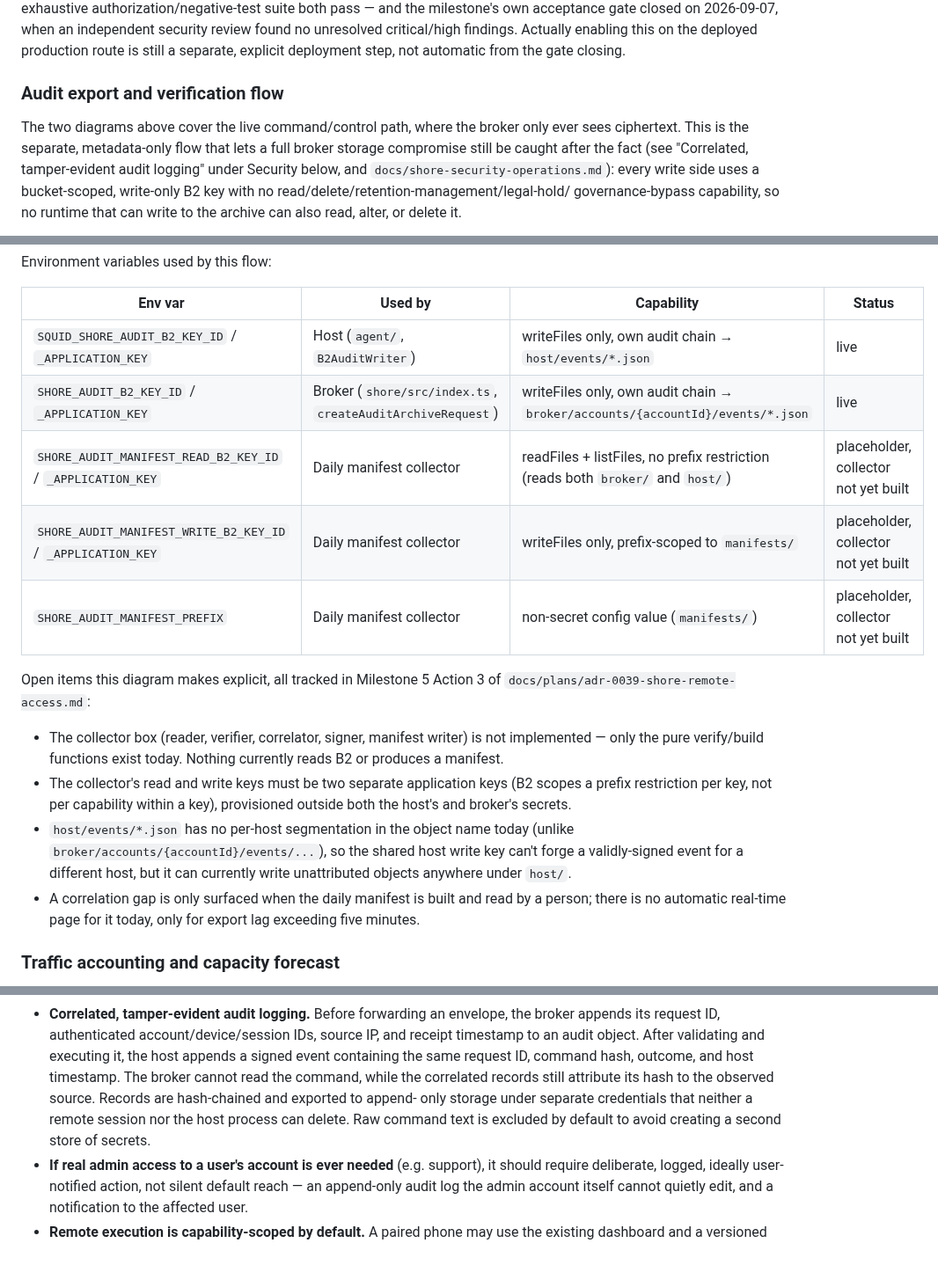
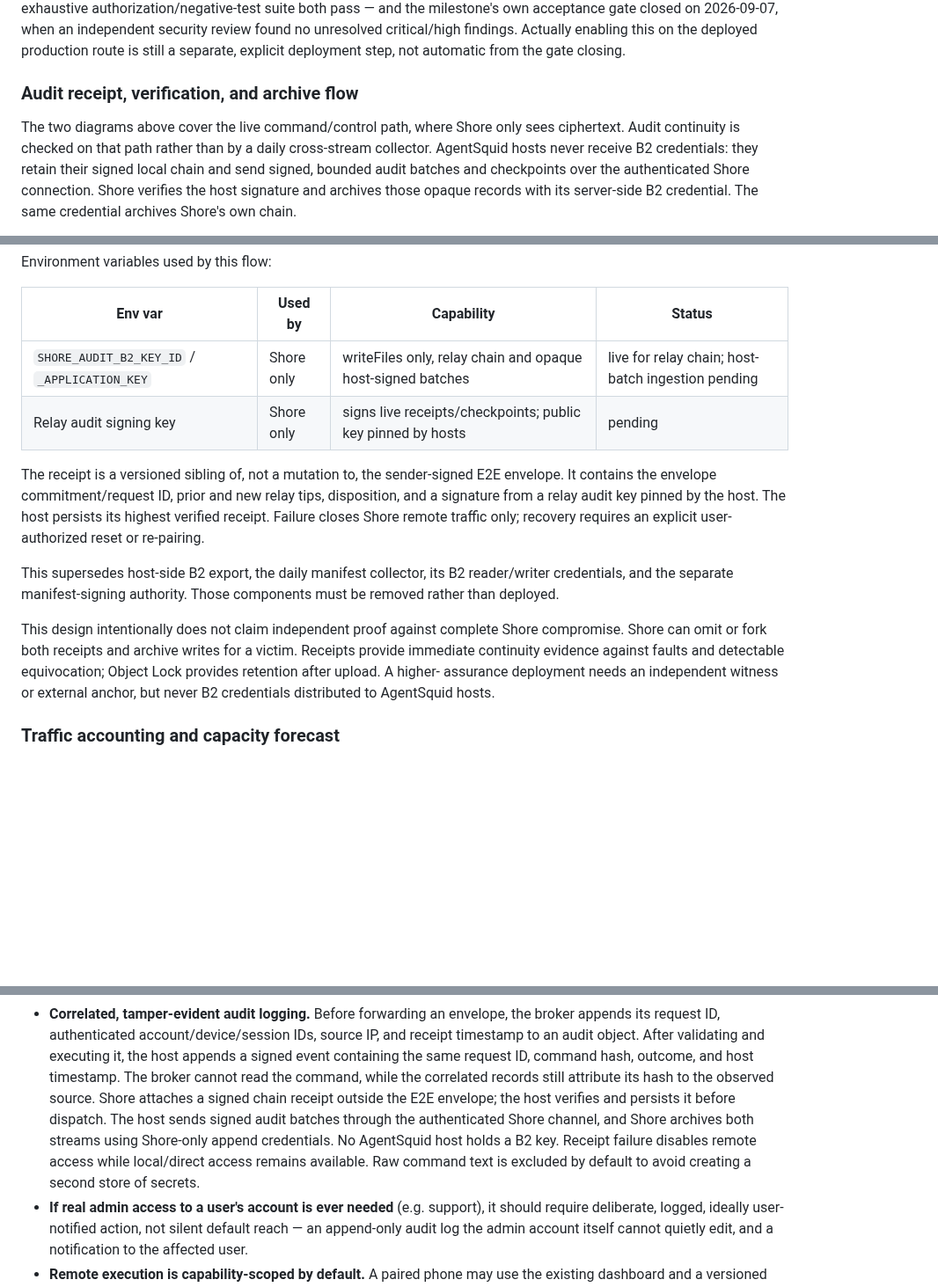
Before and after one commit to agent-squid/squid, a Markdown page: docs/decisions/0039-remote-access-via-shore-broker.md, 3 parts joined by grey strips. Shown at 88% size. Rendered like a GitHub page; blank space fills up the shorter version.

Commit message:
docs(0039): refine Shore remote access ADR and security operations

````diff
--- a/docs/decisions/0039-remote-access-via-shore-broker.md
+++ b/docs/decisions/0039-remote-access-via-shore-broker.md
@@ -294,15 +294,14 @@ found no unresolved critical/high findings. Actually enabling this on the
 deployed production route is still a separate, explicit deployment step, not
 automatic from the gate closing.
 
-### Audit export and verification flow
+### Audit receipt, verification, and archive flow
 
-The two diagrams above cover the live command/control path, where the broker
-only ever sees ciphertext. This is the separate, metadata-only flow that
-lets a full broker storage compromise still be caught after the fact (see
-"Correlated, tamper-evident audit logging" under Security below, and
-`docs/shore-security-operations.md`): every write side uses a bucket-scoped,
-write-only B2 key with no read/delete/retention-management/legal-hold/
-governance-bypass capability, so no runtime that can write to the archive can
-also read, alter, or delete it.
+The two diagrams above cover the live command/control path, where Shore only
+sees ciphertext. Audit continuity is checked on that path rather than by a
+daily cross-stream collector. AgentSquid hosts never receive B2 credentials:
+they retain their signed local chain and send signed, bounded audit batches and
+checkpoints over the authenticated Shore connection. Shore verifies the host
+signature and archives those opaque records with its server-side B2 credential.
+The same credential archives Shore's own chain.
 
 ```mermaid
@@ -353,28 +330,25 @@ Environment variables used by this flow:
 
 | Env var | Used by | Capability | Status |
 | --- | --- | --- | --- |
-| `SQUID_SHORE_AUDIT_B2_KEY_ID` / `_APPLICATION_KEY` | Host (`agent/`, `B2AuditWriter`) | writeFiles only, own audit chain → `host/events/*.json` | live |
-| `SHORE_AUDIT_B2_KEY_ID` / `_APPLICATION_KEY` | Broker (`shore/src/index.ts`, `createAuditArchiveRequest`) | writeFiles only, own audit chain → `broker/accounts/{accountId}/events/*.json` | live |
-| `SHORE_AUDIT_MANIFEST_READ_B2_KEY_ID` / `_APPLICATION_KEY` | Daily manifest collector | readFiles + listFiles, no prefix restriction (reads both `broker/` and `host/`) | placeholder, collector not yet built |
-| `SHORE_AUDIT_MANIFEST_WRITE_B2_KEY_ID` / `_APPLICATION_KEY` | Daily manifest collector | writeFiles only, prefix-scoped to `manifests/` | placeholder, collector not yet built |
-| `SHORE_AUDIT_MANIFEST_PREFIX` | Daily manifest collector | non-secret config value (`manifests/`) | placeholder, collector not yet built |
+| `SHORE_AUDIT_B2_KEY_ID` / `_APPLICATION_KEY` | Shore only | writeFiles only, relay chain and opaque host-signed batches | live for relay chain; host-batch ingestion pending |
+| Relay audit signing key | Shore only | signs live receipts/checkpoints; public key pinned by hosts | pending |
 
-Open items this diagram makes explicit, all tracked in Milestone 5 Action 3 of
-`docs/plans/adr-0039-shore-remote-access.md`:
+The receipt is a versioned sibling of, not a mutation to, the sender-signed E2E
+envelope. It contains the envelope commitment/request ID, prior and new relay
+tips, disposition, and a signature from a relay audit key pinned by the host.
+The host persists its highest verified receipt. Failure closes Shore remote
+traffic only; recovery requires an explicit user-authorized reset or re-pairing.
 
-- The collector box (reader, verifier, correlator, signer, manifest writer)
-  is not implemented — only the pure verify/build functions exist today.
-  Nothing currently reads B2 or produces a manifest.
-- The collector's read and write keys must be two separate application keys
-  (B2 scopes a prefix restriction per key, not per capability within a key),
-  provisioned outside both the host's and broker's secrets.
-- `host/events/*.json` has no per-host segmentation in the object name today
-  (unlike `broker/accounts/{accountId}/events/...`), so the shared host
-  write key can't forge a validly-signed event for a different host, but it
-  can currently write unattributed objects anywhere under `host/`.
-- A correlation gap is only surfaced when the daily manifest is built and
-  read by a person; there is no automatic real-time page for it today, only
-  for export lag exceeding five minutes.
+This supersedes host-side B2 export, the daily manifest collector, its B2
+reader/writer credentials, and the separate manifest-signing authority. Those
+components must be removed rather than deployed.
+
+This design intentionally does not claim independent proof against complete
+Shore compromise. Shore can omit or fork both receipts and archive writes for a
+victim. Receipts provide immediate continuity evidence against faults and
+detectable equivocation; Object Lock provides retention after upload. A higher-
+assurance deployment needs an independent witness or external anchor, but never
+B2 credentials distributed to AgentSquid hosts.
 
 ### Traffic accounting and capacity forecast
 
@@ -688,10 +662,13 @@ as v1 requirements, not later hardening:
   and executing it, the host appends a signed event containing the same
   request ID, command hash, outcome, and host timestamp. The broker cannot
   read the command, while the correlated records still attribute its hash
-  to the observed source. Records are hash-chained and exported to append-
-  only storage under separate credentials that neither a remote session nor
-  the host process can delete. Raw command text is excluded by default to
-  avoid creating a second store of secrets.
+  to the observed source. Shore attaches a signed chain receipt outside the
+  E2E envelope; the host verifies and persists it before dispatch. The host
+  sends signed audit batches through the authenticated Shore channel, and
+  Shore archives both streams using Shore-only append credentials. No
+  AgentSquid host holds a B2 key. Receipt failure disables remote access while
+  local/direct access remains available. Raw command text is excluded by
+  default to avoid creating a second store of secrets.
 - **If real admin access to a user's account is ever needed** (e.g.
   support), it should require deliberate, logged, ideally user-notified
   action, not silent default reach — an append-only audit log the admin
````
Also changed, not shown: other parts of docs/decisions/0039-remote-access-via-shore-broker.md (+19 -41 lines), docs/plans/adr-0039-shore-remote-access.md (+67 -53 lines), docs/shore-security-operations.md (+13 -8 lines).
